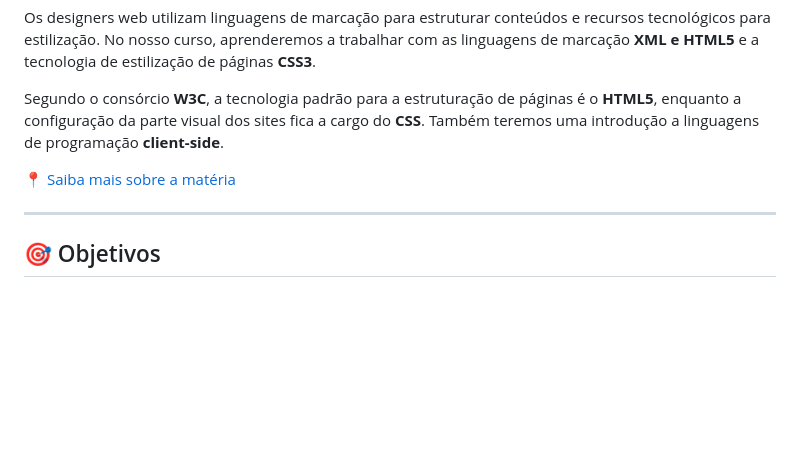
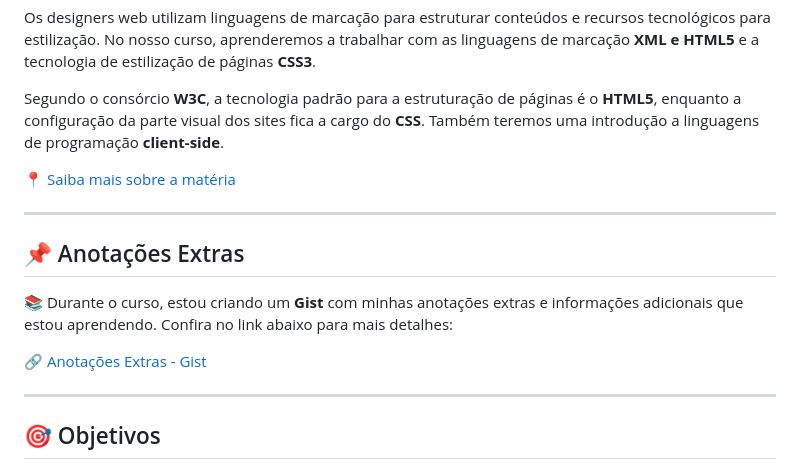
Before and after one commit to Sluvizottodev/aula_FUNDAMENTOS_WEB, a Markdown page: README.md, the part around the change. Drawn GitHub-style; blank space fills up the shorter version.

Commit message:
add info gist in readme

```diff
--- a/README.md
+++ b/README.md
@@ -21,6 +21,14 @@ Os designers web utilizam linguagens de marcação para estruturar conteúdos e
 Segundo o consórcio **W3C**, a tecnologia padrão para a estruturação de páginas é o **HTML5**, enquanto a configuração da parte visual dos sites fica a cargo do **CSS**. Também teremos uma introdução a linguagens de programação **client-side**.
 
 📍 [Saiba mais sobre a matéria](https://rafaelescalfoni.github.io/disciplinas/fund_web.html)
+
+---
+
+## 📌 Anotações Extras
+
+📚 Durante o curso, estou criando um **Gist** com minhas anotações extras e informações adicionais que estou aprendendo. Confira no link abaixo para mais detalhes:
+
+🔗 [Anotações Extras - Gist](https://gist.github.com/Sluvizottodev/9f8db7dff66a77e32ea8a9c78270f6ee)
 
 ---
 
```
